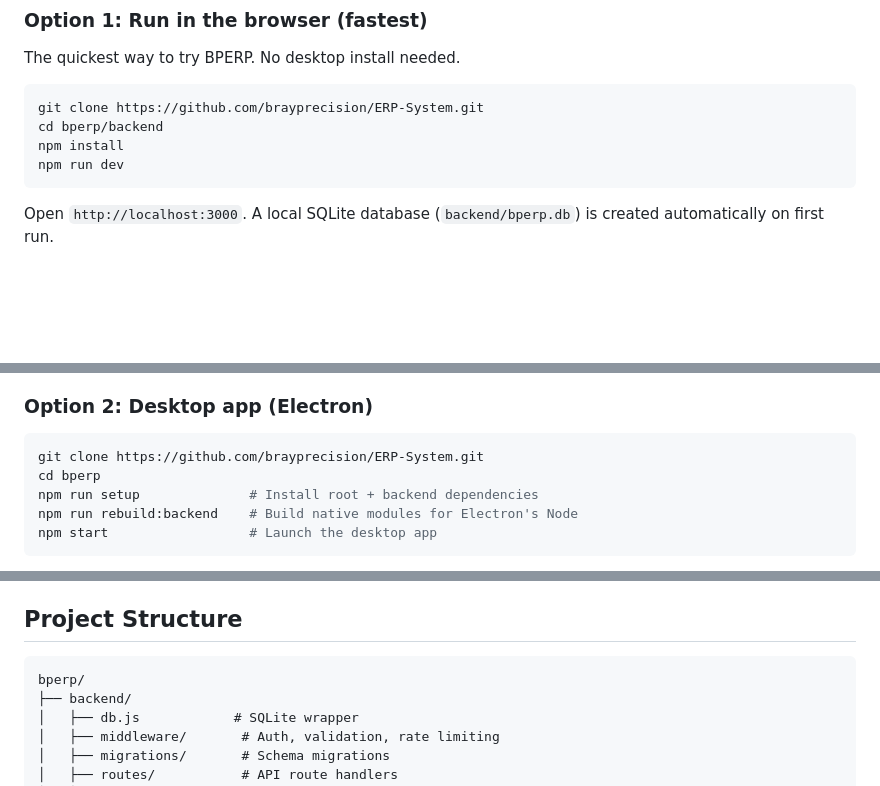
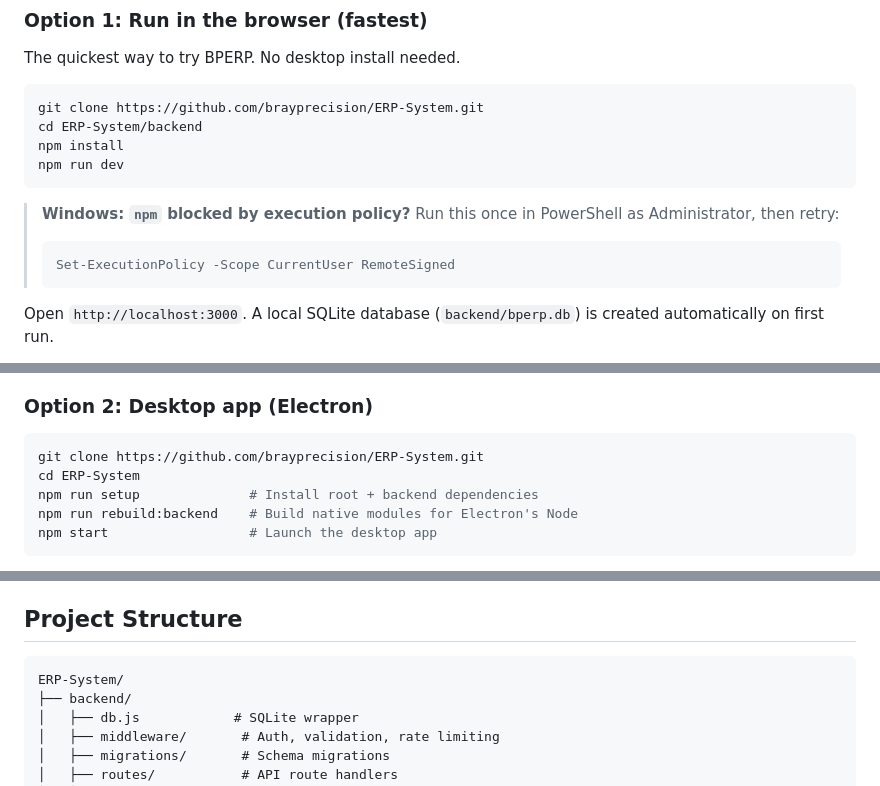
Before and after one commit to brayprecision/ERP-System, a Markdown page: README.md, 3 parts joined by grey strips. Drawn GitHub-style; blank space fills up the shorter version.

````diff
--- a/README.md
+++ b/README.md
@@ -33,10 +33,15 @@ The quickest way to try BPERP. No desktop install needed.
 
 ```bash
 git clone https://github.com/brayprecision/ERP-System.git
-cd bperp/backend
+cd ERP-System/backend
 npm install
 npm run dev
 ```
+
+> **Windows: `npm` blocked by execution policy?** Run this once in PowerShell as Administrator, then retry:
+> ```powershell
+> Set-ExecutionPolicy -Scope CurrentUser RemoteSigned
+> ```
 
 Open `http://localhost:3000`. A local SQLite database (`backend/bperp.db`) is created automatically on first run.
 
@@ -51,7 +56,7 @@ Open `http://localhost:3000`. A local SQLite database (`backend/bperp.db`) is cr
 
 ```bash
 git clone https://github.com/brayprecision/ERP-System.git
-cd bperp
+cd ERP-System
 npm run setup              # Install root + backend dependencies
 npm run rebuild:backend    # Build native modules for Electron's Node
 npm start                  # Launch the desktop app
@@ -136,7 +141,7 @@ Electron stores config (server URL, settings) under user data, not inside the in
 ## Project Structure
 
 ```
-bperp/
+ERP-System/
 ├── backend/
 │   ├── db.js            # SQLite wrapper
 │   ├── middleware/       # Auth, validation, rate limiting
````
